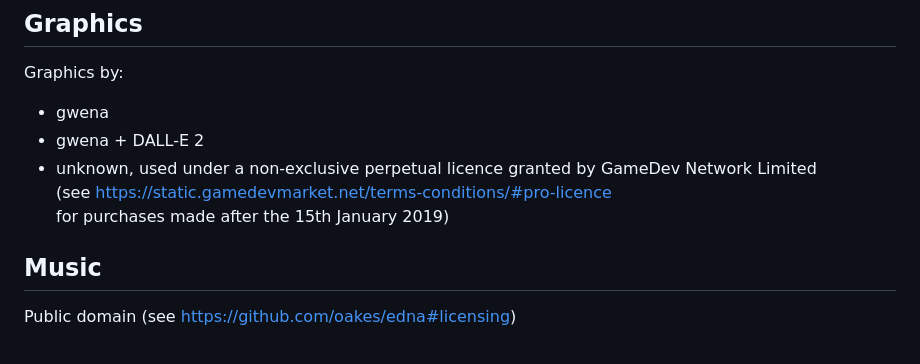
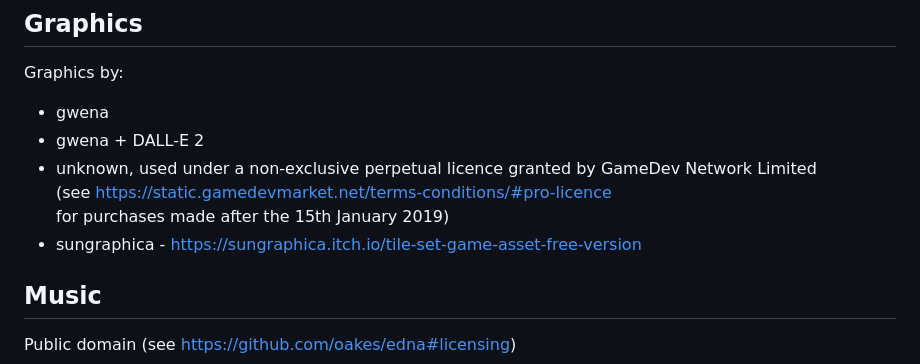
Before and after one commit to gwena/in-the-wild, a Markdown page: LICENSE.md, the part around the change. GitHub-like rendering.

```diff
--- a/LICENSE.md
+++ b/LICENSE.md
@@ -19,6 +19,7 @@ Graphics by:
 * unknown, used under a non-exclusive perpetual licence granted by GameDev Network Limited\
   (see https://static.gamedevmarket.net/terms-conditions/#pro-licence \
   for purchases made after the 15th January 2019)
+* sungraphica - https://sungraphica.itch.io/tile-set-game-asset-free-version
 
 ## Music
 
```
Also changed, not shown: resources/public/img/in-the-wild-tileset.png (added).
